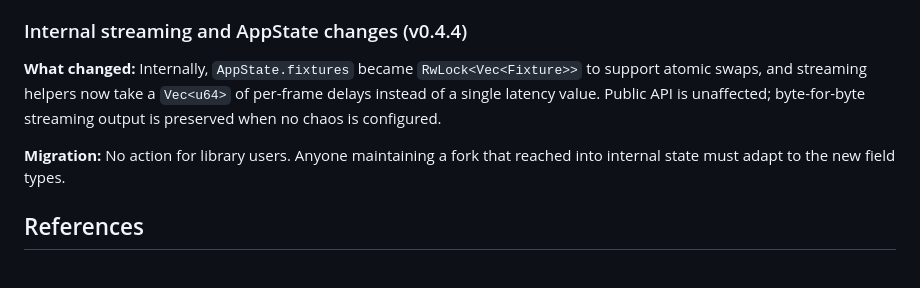
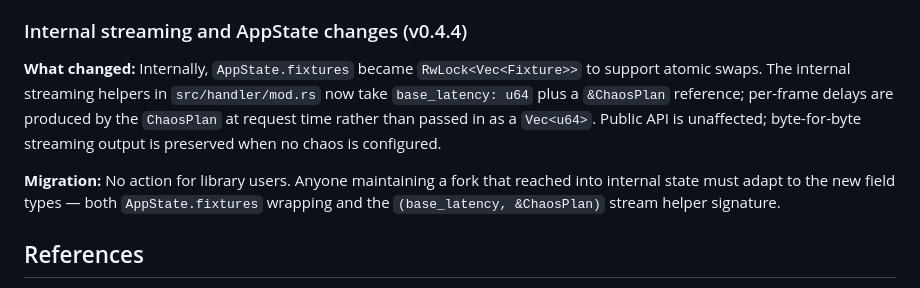
Before and after one commit to SkillDoAI/llmposter, a Markdown page: SKILL.md, the part around the change. Rendered like a GitHub page.

```diff
--- a/SKILL.md
+++ b/SKILL.md
@@ -1235,9 +1235,9 @@ FixtureResponse {
 
 ### Internal streaming and AppState changes (v0.4.4)
 
-**What changed:** Internally, `AppState.fixtures` became `RwLock<Vec<Fixture>>` to support atomic swaps, and streaming helpers now take a `Vec<u64>` of per-frame delays instead of a single latency value. Public API is unaffected; byte-for-byte streaming output is preserved when no chaos is configured.
+**What changed:** Internally, `AppState.fixtures` became `RwLock<Vec<Fixture>>` to support atomic swaps. The internal streaming helpers in `src/handler/mod.rs` now take `base_latency: u64` plus a `&ChaosPlan` reference; per-frame delays are produced by the `ChaosPlan` at request time rather than passed in as a `Vec<u64>`. Public API is unaffected; byte-for-byte streaming output is preserved when no chaos is configured.
 
-**Migration:** No action for library users. Anyone maintaining a fork that reached into internal state must adapt to the new field types.
+**Migration:** No action for library users. Anyone maintaining a fork that reached into internal state must adapt to the new field types — both `AppState.fixtures` wrapping and the `(base_latency, &ChaosPlan)` stream helper signature.
 
 ## References
 
```
Also changed, not shown: docs/failure-simulation.md (+17 -5 lines).
